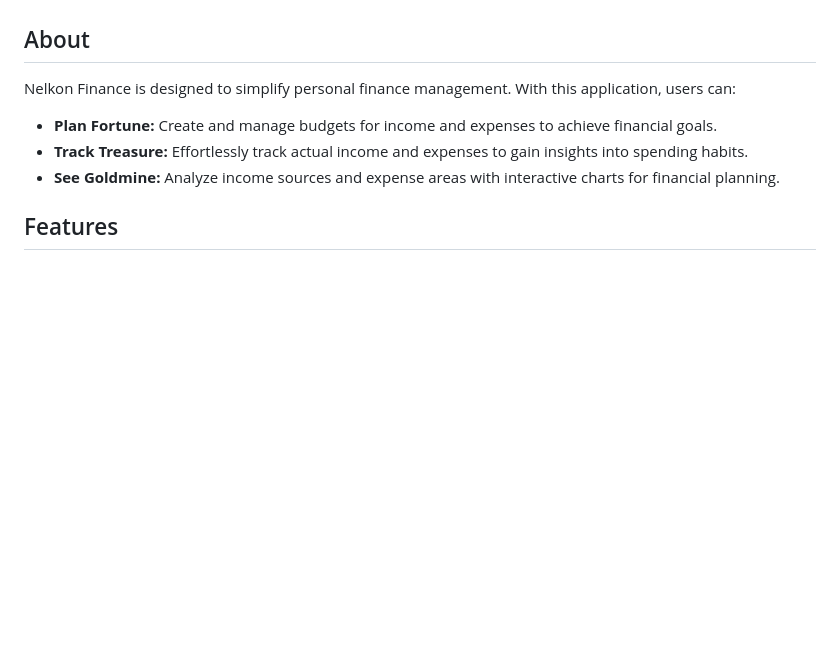
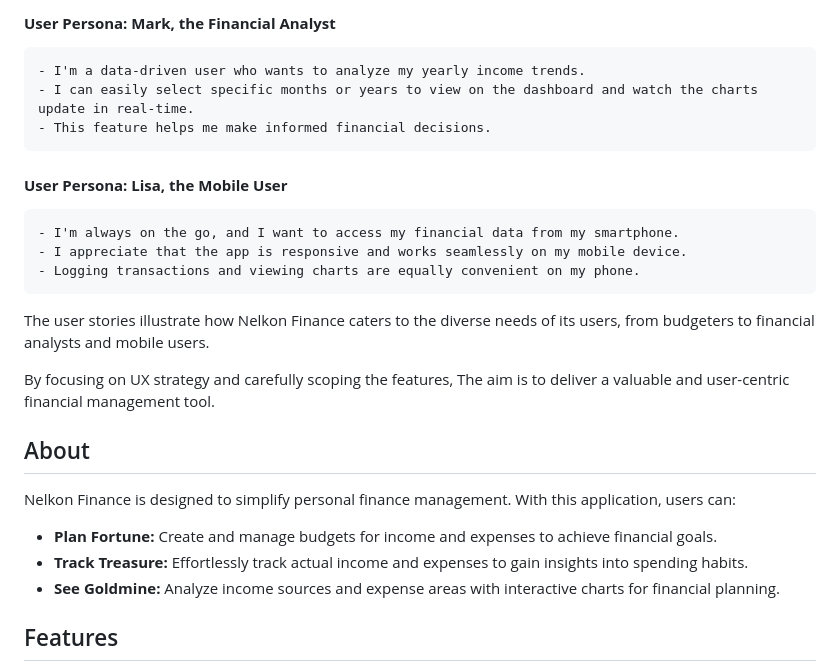
Before and after one commit to Nelkon01/Nelkon-Finance, a Markdown page: README.md, the part around one of its changes. Rendered like a GitHub page; folded sections open; blank space fills up the shorter version.

Commit message:
Update the UX and User stories section of readme

```diff
--- a/README.md
+++ b/README.md
@@ -132,3 +223,18 @@
+#### **User Persona: Mark, the Financial Analyst**
+    - I'm a data-driven user who wants to analyze my yearly income trends.
+    - I can easily select specific months or years to view on the dashboard and watch the charts update in real-time.
+    - This feature helps me make informed financial decisions.
+
+#### **User Persona: Lisa, the Mobile User**
+    - I'm always on the go, and I want to access my financial data from my smartphone.
+    - I appreciate that the app is responsive and works seamlessly on my mobile device.
+    - Logging transactions and viewing charts are equally convenient on my phone.
+
+The user stories illustrate how Nelkon Finance caters to the diverse needs of its users, from budgeters to financial
+analysts and mobile users.
+
+By focusing on UX strategy and carefully scoping the features, The aim is to deliver a valuable and user-centric
+financial management tool.
 
 ## About
 
```
Also changed, not shown: other parts of README.md (+193 -96 lines).
